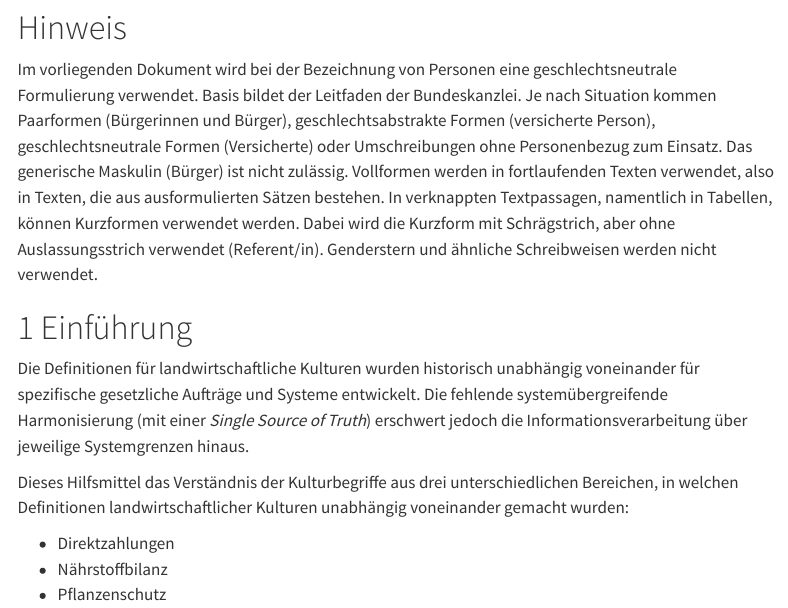
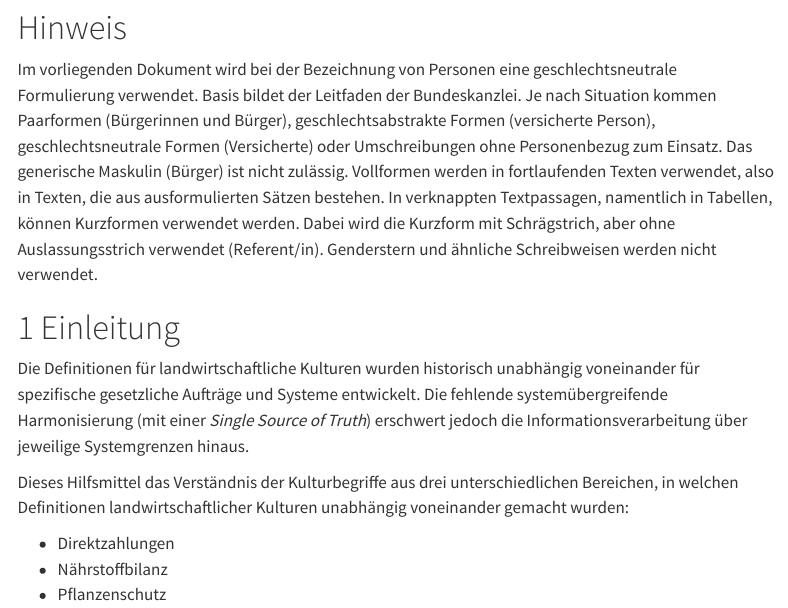
Before and after one commit to blw-ofag-ufag/eCH-0265, a Quarto document (docs/de/index.qmd): the page in a window 1100 px wide, from 380 px down. Rendered offline with R 4.5, knitr and Pandoc in place of Quarto, with nearby package versions; menus at the side of the page are left out.

Commit message:
Rename back to 'Einleitung'

```diff
--- a/docs/de/index.qmd
+++ b/docs/de/index.qmd
@@ -14,7 +14,7 @@ lang: de-CH
 
 Im vorliegenden Dokument wird bei der Bezeichnung von Personen eine geschlechtsneutrale Formulierung verwendet. Basis bildet der Leitfaden der Bundeskanzlei. Je nach Situation kommen Paarformen (Bürgerinnen und Bürger), geschlechtsabstrakte Formen (versicherte Person), geschlechtsneutrale Formen (Versicherte) oder Umschreibungen ohne Personenbezug zum Einsatz. Das generische Maskulin (Bürger) ist nicht zulässig. Vollformen werden in fortlaufenden Texten verwendet, also in Texten, die aus ausformulierten Sätzen bestehen. In verknappten Textpassagen, namentlich in Tabellen, können Kurzformen verwendet werden. Dabei wird die Kurzform mit Schrägstrich, aber ohne Auslassungsstrich verwendet (Referent/in). Genderstern und ähnliche Schreibweisen werden nicht verwendet.
 
-# Einführung
+# Einleitung
 
 Die Definitionen für landwirtschaftliche Kulturen wurden historisch unabhängig voneinander für spezifische gesetzliche Aufträge und Systeme entwickelt. Die fehlende systemübergreifende Harmonisierung (mit einer *Single Source of Truth*) erschwert jedoch die Informationsverarbeitung über jeweilige Systemgrenzen hinaus.
 
```
